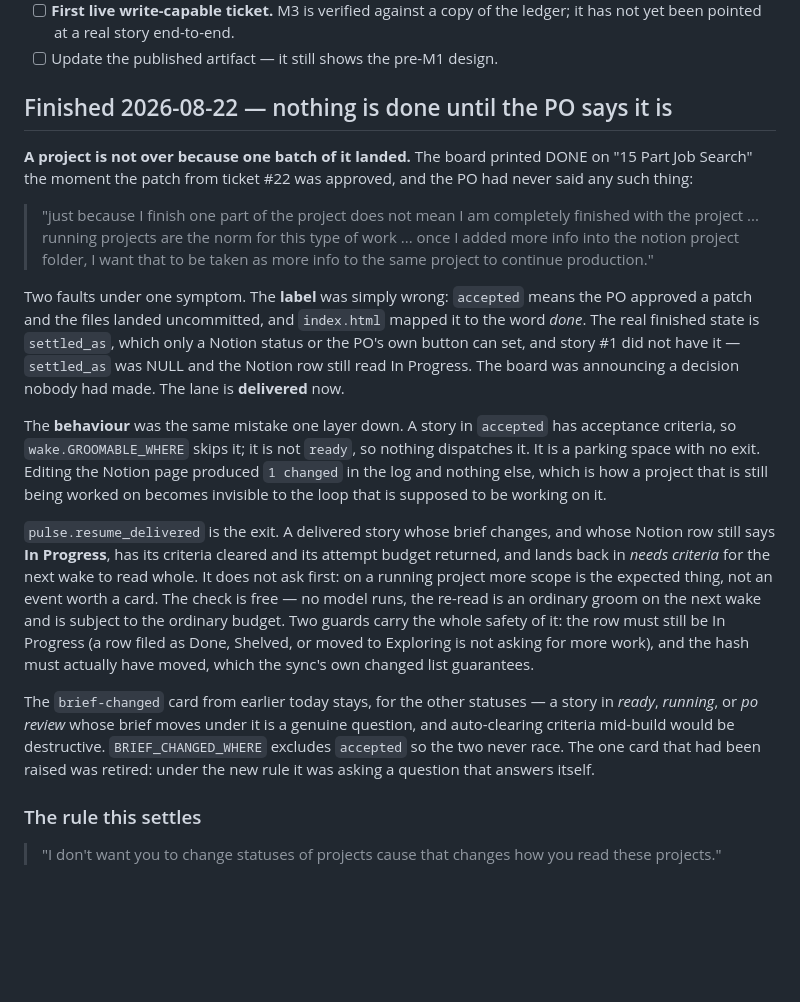
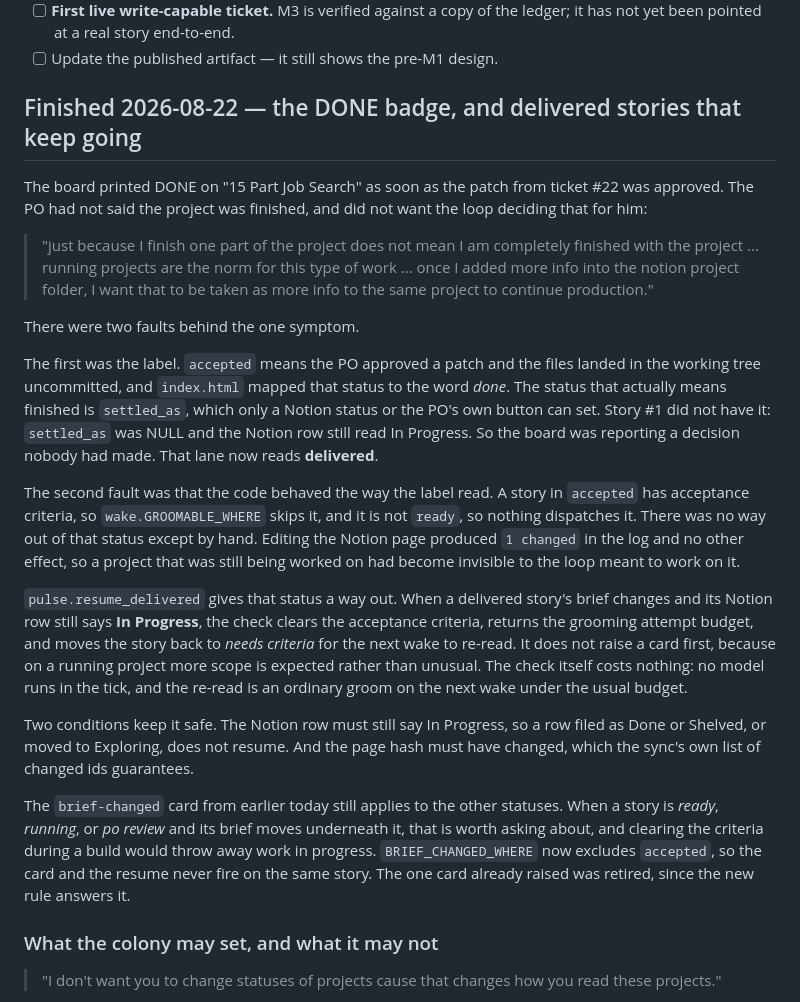
Before and after one commit to GoodTimesPM/colony-dash, a Markdown page: PROJECT.md, the part around the change. Drawn GitHub-style; blank space fills up the shorter version.

Commit message:
Rewrite the 2026-08-22 PROJECT.md section in plainer prose
Rewrote the section added in 6a25666. The heading was an aphorism rather than
a topic; several sentences were fragments used for effect; "parking space with
no exit" and "two guards carry the whole safety of it" were doing style rather
than saying what happens. Same facts, ordinary declarative sentences.

Co-Authored-By: Claude Opus 5 <noreply@anthropic.com>
Claude-Session: https://claude.ai/code/session_01Lvtn5546GjBXYs2CCWcBYv

```diff
--- a/PROJECT.md
+++ b/PROJECT.md
@@ -363,46 +363,50 @@ names the state and the next move.
       has not yet been pointed at a real story end-to-end.
 - [ ] Update the published artifact — it still shows the pre-M1 design.
 
-## Finished 2026-08-22 — nothing is done until the PO says it is
+## Finished 2026-08-22 — the DONE badge, and delivered stories that keep going
 
-**A project is not over because one batch of it landed.** The board printed DONE on
-"15 Part Job Search" the moment the patch from ticket #22 was approved, and the PO had
-never said any such thing:
+The board printed DONE on "15 Part Job Search" as soon as the patch from ticket #22
+was approved. The PO had not said the project was finished, and did not want the loop
+deciding that for him:
 
 > "just because I finish one part of the project does not mean I am completely finished
 > with the project ... running projects are the norm for this type of work ... once I
 > added more info into the notion project folder, I want that to be taken as more info to
 > the same project to continue production."
 
-Two faults under one symptom. The **label** was simply wrong: `accepted` means the PO
-approved a patch and the files landed uncommitted, and `index.html` mapped it to the word
-*done*. The real finished state is `settled_as`, which only a Notion status or the PO's own
-button can set, and story #1 did not have it — `settled_as` was NULL and the Notion row still
-read In Progress. The board was announcing a decision nobody had made. The lane is
-**delivered** now.
+There were two faults behind the one symptom.
 
-The **behaviour** was the same mistake one layer down. A story in `accepted` has acceptance
-criteria, so `wake.GROOMABLE_WHERE` skips it; it is not `ready`, so nothing dispatches it.
-It is a parking space with no exit. Editing the Notion page produced `1 changed` in the log
-and nothing else, which is how a project that is still being worked on becomes invisible to
-the loop that is supposed to be working on it.
+The first was the label. `accepted` means the PO approved a patch and the files landed in
+the working tree uncommitted, and `index.html` mapped that status to the word *done*. The
+status that actually means finished is `settled_as`, which only a Notion status or the PO's
+own button can set. Story #1 did not have it: `settled_as` was NULL and the Notion row still
+read In Progress. So the board was reporting a decision nobody had made. That lane now
+reads **delivered**.
 
-`pulse.resume_delivered` is the exit. A delivered story whose brief changes, and whose
-Notion row still says **In Progress**, has its criteria cleared and its attempt budget
-returned, and lands back in *needs criteria* for the next wake to read whole. It does not
-ask first: on a running project more scope is the expected thing, not an event worth a card.
-The check is free — no model runs, the re-read is an ordinary groom on the next wake and is
-subject to the ordinary budget. Two guards carry the whole safety of it: the row must still
-be In Progress (a row filed as Done, Shelved, or moved to Exploring is not asking for more
-work), and the hash must actually have moved, which the sync's own changed list guarantees.
+The second fault was that the code behaved the way the label read. A story in `accepted`
+has acceptance criteria, so `wake.GROOMABLE_WHERE` skips it, and it is not `ready`, so
+nothing dispatches it. There was no way out of that status except by hand. Editing the
+Notion page produced `1 changed` in the log and no other effect, so a project that was
+still being worked on had become invisible to the loop meant to work on it.
 
-The `brief-changed` card from earlier today stays, for the other statuses — a story in
-*ready*, *running*, or *po review* whose brief moves under it is a genuine question, and
-auto-clearing criteria mid-build would be destructive. `BRIEF_CHANGED_WHERE` excludes
-`accepted` so the two never race. The one card that had been raised was retired: under the
-new rule it was asking a question that answers itself.
+`pulse.resume_delivered` gives that status a way out. When a delivered story's brief
+changes and its Notion row still says **In Progress**, the check clears the acceptance
+criteria, returns the grooming attempt budget, and moves the story back to *needs criteria*
+for the next wake to re-read. It does not raise a card first, because on a running project
+more scope is expected rather than unusual. The check itself costs nothing: no model runs
+in the tick, and the re-read is an ordinary groom on the next wake under the usual budget.
 
-### The rule this settles
+Two conditions keep it safe. The Notion row must still say In Progress, so a row filed as
+Done or Shelved, or moved to Exploring, does not resume. And the page hash must have
+changed, which the sync's own list of changed ids guarantees.
+
+The `brief-changed` card from earlier today still applies to the other statuses. When a
+story is *ready*, *running*, or *po review* and its brief moves underneath it, that is worth
+asking about, and clearing the criteria during a build would throw away work in progress.
+`BRIEF_CHANGED_WHERE` now excludes `accepted`, so the card and the resume never fire on the
+same story. The one card already raised was retired, since the new rule answers it.
+
+### What the colony may set, and what it may not
 
 > "I don't want you to change statuses of projects cause that changes how you read these
 > projects."
```
